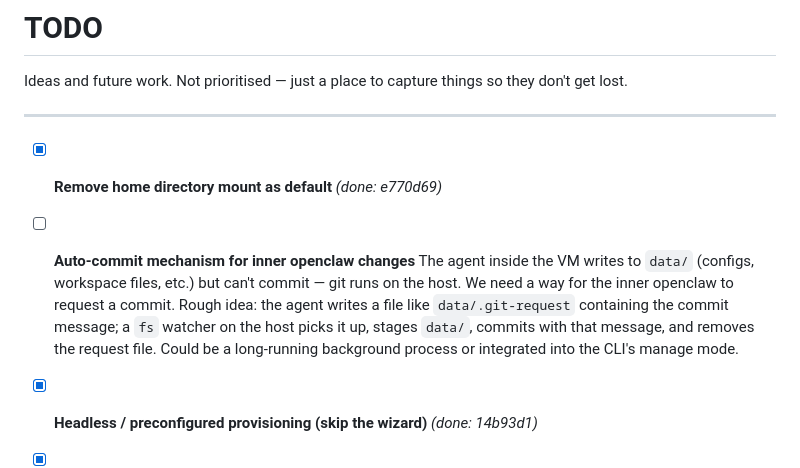
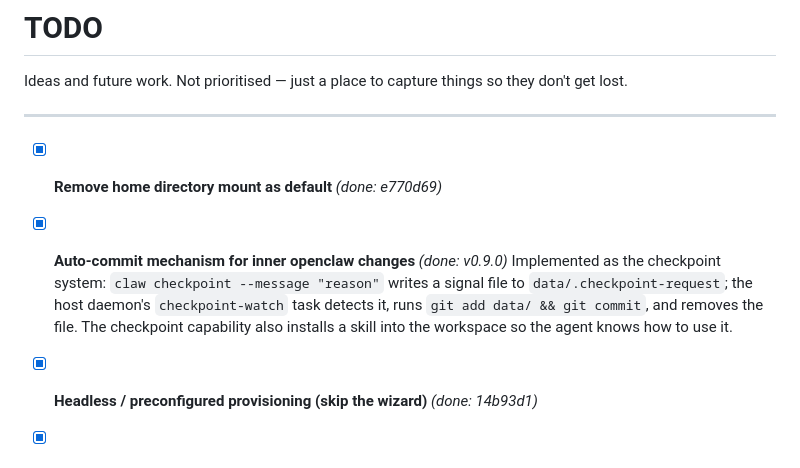
Before and after one commit to TimBeyer/clawctl, a Markdown page: docs/TODO.md, the part around one of its changes. Drawn GitHub-style.

```diff
--- a/docs/TODO.md
+++ b/docs/TODO.md
@@ -7,14 +7,12 @@ so they don't get lost.
 
 - [x] **Remove home directory mount as default** _(done: e770d69)_
 
-- [ ] **Auto-commit mechanism for inner openclaw changes**
-      The agent inside the VM writes to `data/` (configs, workspace files,
-      etc.) but can't commit — git runs on the host. We need a way for the
-      inner openclaw to request a commit. Rough idea: the agent writes a
-      file like `data/.git-request` containing the commit message; a `fs`
-      watcher on the host picks it up, stages `data/`, commits with that
-      message, and removes the request file. Could be a long-running
-      background process or integrated into the CLI's manage mode.
+- [x] **Auto-commit mechanism for inner openclaw changes** _(done: v0.9.0)_
+      Implemented as the checkpoint system: `claw checkpoint --message "reason"`
+      writes a signal file to `data/.checkpoint-request`; the host daemon's
+      `checkpoint-watch` task detects it, runs `git add data/ && git commit`,
+      and removes the file. The checkpoint capability also installs a skill
+      into the workspace so the agent knows how to use it.
 
 - [x] **Headless / preconfigured provisioning (skip the wizard)** _(done: 14b93d1)_
 
```
Also changed, not shown: other parts of docs/TODO.md (+46 -47 lines), tasks/2026-04-01_1058_clawctl-mount-command/TASK.md (added, +58 -0 lines).
